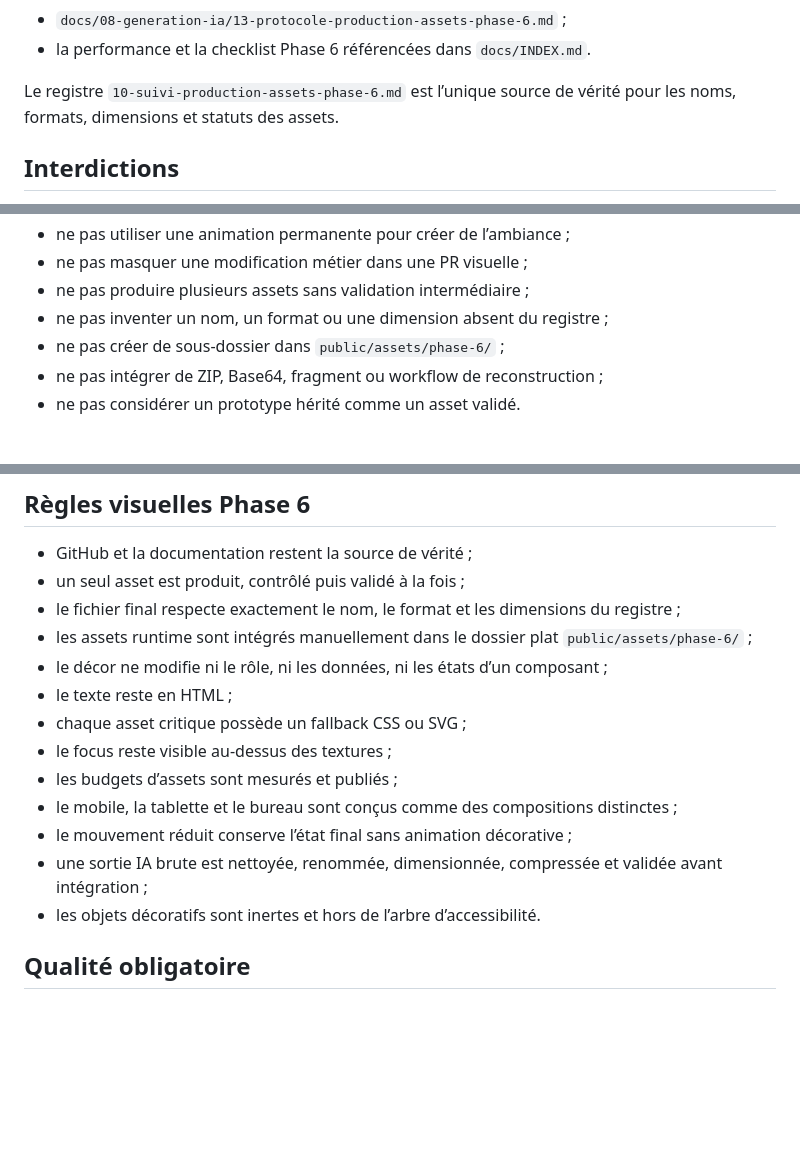
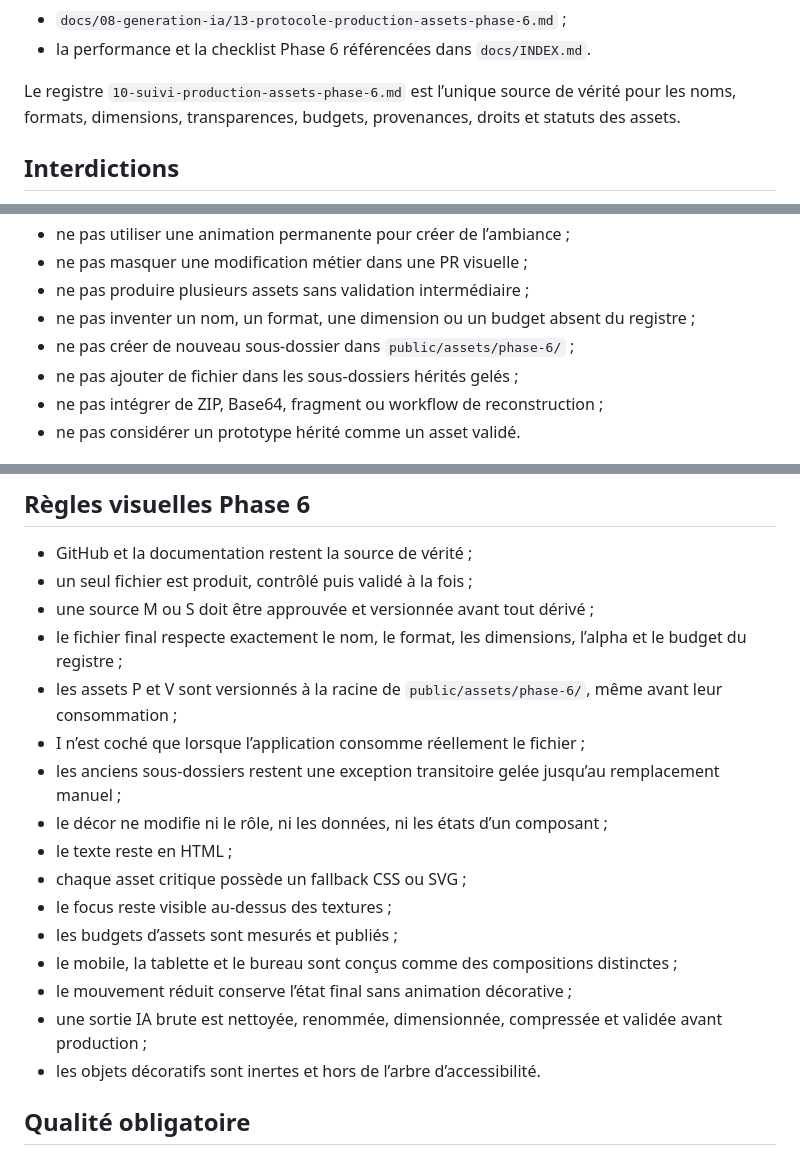
Before and after one commit to christolosier-ship-it/La-Grange, a Markdown page: AGENTS.md, 3 parts joined by grey strips. GitHub-like rendering; blank space fills up the shorter version.

Commit message:
docs: documenter l’exception des prototypes hérités

```diff
--- a/AGENTS.md
+++ b/AGENTS.md
@@ -21,7 +21,7 @@ Pour toute intervention Phase 6, lire également :
 - `docs/08-generation-ia/13-protocole-production-assets-phase-6.md` ;
 - la performance et la checklist Phase 6 référencées dans `docs/INDEX.md`.
 
-Le registre `10-suivi-production-assets-phase-6.md` est l’unique source de vérité pour les noms, formats, dimensions et statuts des assets.
+Le registre `10-suivi-production-assets-phase-6.md` est l’unique source de vérité pour les noms, formats, dimensions, transparences, budgets, provenances, droits et statuts des assets.
 
 ## Interdictions
 
@@ -38,8 +38,9 @@ Le registre `10-suivi-production-assets-phase-6.md` est l’unique source de vé
 - ne pas utiliser une animation permanente pour créer de l’ambiance ;
 - ne pas masquer une modification métier dans une PR visuelle ;
 - ne pas produire plusieurs assets sans validation intermédiaire ;
-- ne pas inventer un nom, un format ou une dimension absent du registre ;
-- ne pas créer de sous-dossier dans `public/assets/phase-6/` ;
+- ne pas inventer un nom, un format, une dimension ou un budget absent du registre ;
+- ne pas créer de nouveau sous-dossier dans `public/assets/phase-6/` ;
+- ne pas ajouter de fichier dans les sous-dossiers hérités gelés ;
 - ne pas intégrer de ZIP, Base64, fragment ou workflow de reconstruction ;
 - ne pas considérer un prototype hérité comme un asset validé.
 
@@ -57,9 +58,12 @@ Le registre `10-suivi-production-assets-phase-6.md` est l’unique source de vé
 ## Règles visuelles Phase 6
 
 - GitHub et la documentation restent la source de vérité ;
-- un seul asset est produit, contrôlé puis validé à la fois ;
-- le fichier final respecte exactement le nom, le format et les dimensions du registre ;
-- les assets runtime sont intégrés manuellement dans le dossier plat `public/assets/phase-6/` ;
+- un seul fichier est produit, contrôlé puis validé à la fois ;
+- une source M ou S doit être approuvée et versionnée avant tout dérivé ;
+- le fichier final respecte exactement le nom, le format, les dimensions, l’alpha et le budget du registre ;
+- les assets P et V sont versionnés à la racine de `public/assets/phase-6/`, même avant leur consommation ;
+- I n’est coché que lorsque l’application consomme réellement le fichier ;
+- les anciens sous-dossiers restent une exception transitoire gelée jusqu’au remplacement manuel ;
 - le décor ne modifie ni le rôle, ni les données, ni les états d’un composant ;
 - le texte reste en HTML ;
 - chaque asset critique possède un fallback CSS ou SVG ;
@@ -67,7 +71,7 @@ Le registre `10-suivi-production-assets-phase-6.md` est l’unique source de vé
 - les budgets d’assets sont mesurés et publiés ;
 - le mobile, la tablette et le bureau sont conçus comme des compositions distinctes ;
 - le mouvement réduit conserve l’état final sans animation décorative ;
-- une sortie IA brute est nettoyée, renommée, dimensionnée, compressée et validée avant intégration ;
+- une sortie IA brute est nettoyée, renommée, dimensionnée, compressée et validée avant production ;
 - les objets décoratifs sont inertes et hors de l’arbre d’accessibilité.
 
 ## Qualité obligatoire
```
Also changed, not shown: other parts of AGENTS.md (+1 -1 lines).
